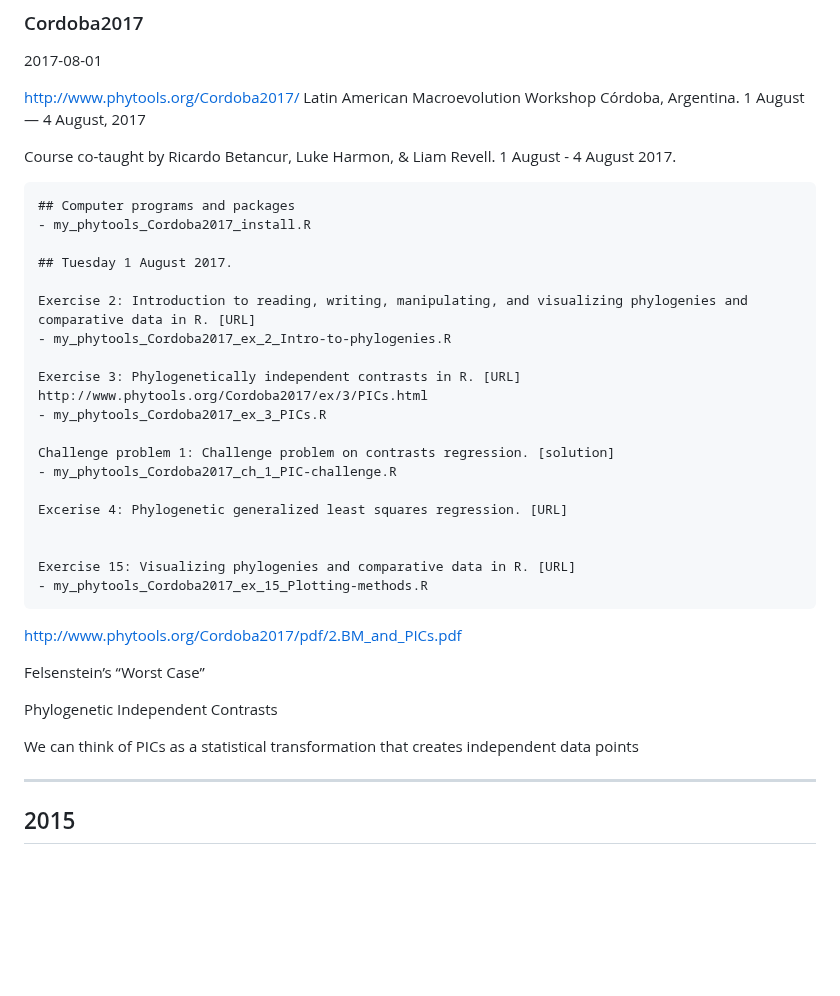
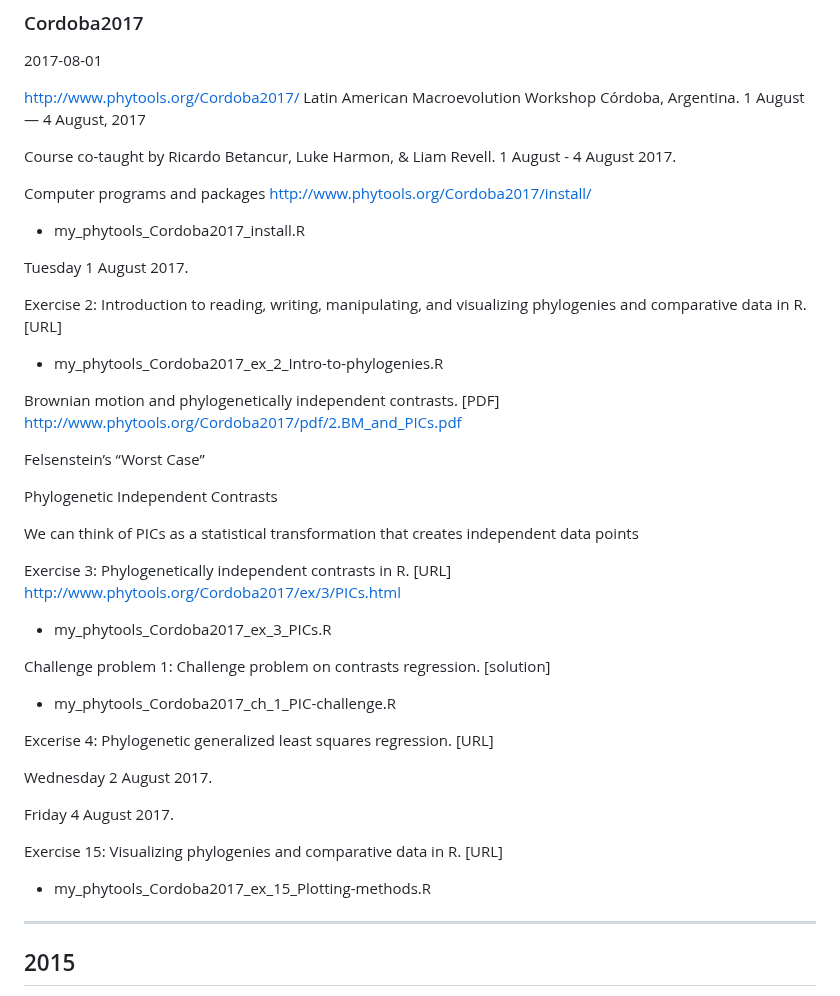
Before and after one commit to haruosuz/r4bioinfo, a Markdown page: R_phytools/README.md, the part around the change. Rendered like a GitHub page; blank space fills up the shorter version.

````diff
--- a/R_phytools/README.md
+++ b/R_phytools/README.md
@@ -183,14 +183,26 @@ Córdoba, Argentina. 1 August — 4 August, 2017
 
 Course co-taught by Ricardo Betancur, Luke Harmon, & Liam Revell. 1 August - 4 August 2017.
 
-```
-## Computer programs and packages
+Computer programs and packages
+http://www.phytools.org/Cordoba2017/install/
+
 - my_phytools_Cordoba2017_install.R
 
-## Tuesday 1 August 2017.
+Tuesday 1 August 2017.
 
 Exercise 2: Introduction to reading, writing, manipulating, and visualizing phylogenies and comparative data in R. [URL]
 - my_phytools_Cordoba2017_ex_2_Intro-to-phylogenies.R
+
+
+Brownian motion and phylogenetically independent contrasts. [PDF]
+http://www.phytools.org/Cordoba2017/pdf/2.BM_and_PICs.pdf
+
+Felsenstein’s “Worst Case”
+
+Phylogenetic Independent Contrasts
+
+We can think of PICs as a statistical transformation that creates independent data points
+
 
 Exercise 3: Phylogenetically independent contrasts in R. [URL]
 http://www.phytools.org/Cordoba2017/ex/3/PICs.html
@@ -202,18 +214,15 @@ Challenge problem 1: Challenge problem on contrasts regression. [solution]
 Excerise 4: Phylogenetic generalized least squares regression. [URL]
 
 
+Wednesday 2 August 2017.
+
+
+
+Friday 4 August 2017.
+
 Exercise 15: Visualizing phylogenies and comparative data in R. [URL]
 - my_phytools_Cordoba2017_ex_15_Plotting-methods.R
-```
 
-
-http://www.phytools.org/Cordoba2017/pdf/2.BM_and_PICs.pdf
-
-Felsenstein’s “Worst Case”
-
-Phylogenetic Independent Contrasts
-
-We can think of PICs as a statistical transformation that creates independent data points
 
 ----------
 ## 2015
````
